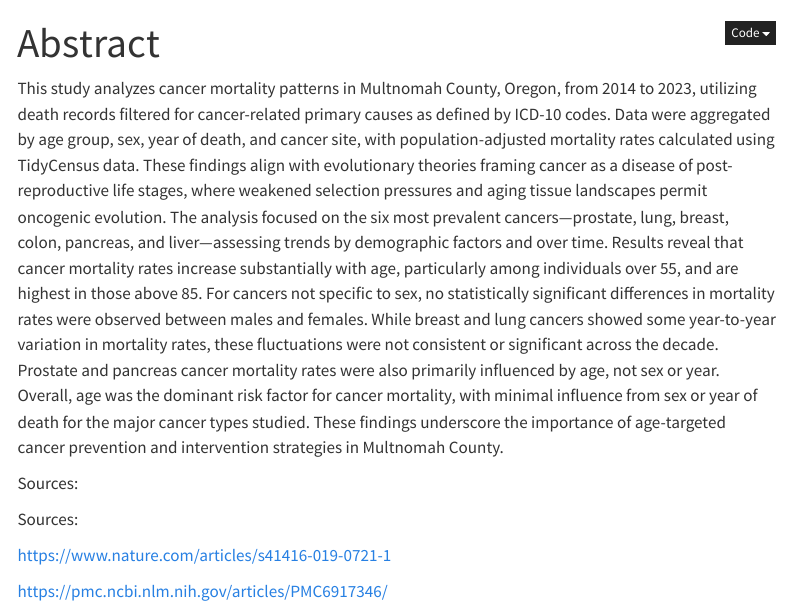
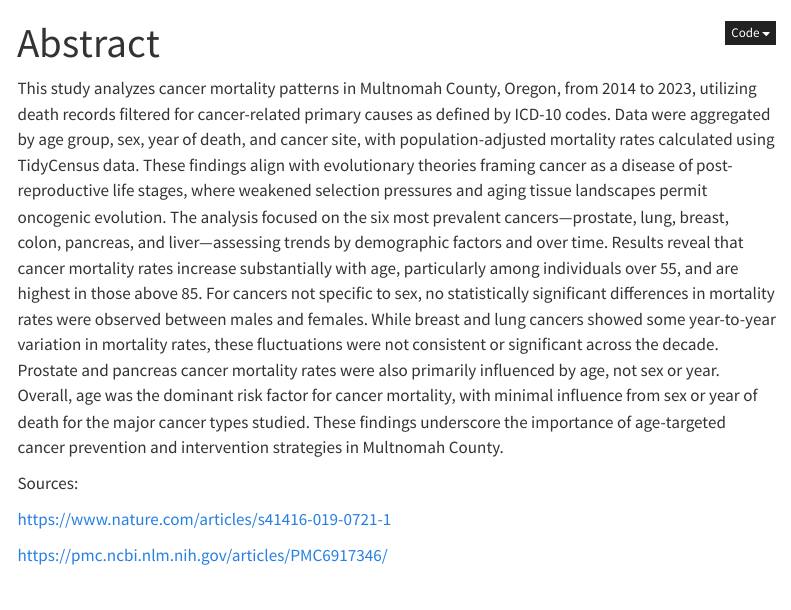
Before and after one commit to Data-Sci-245-Sp25/ageCancer, a Quarto document (abstract.qmd): the page in a window 1100 px wide, from its top. Rendered offline with R 4.5, knitr and Pandoc in place of Quarto, with nearby package versions; menus at the side of the page are left out.

Commit message:
abstract sources

```diff
--- a/abstract.qmd
+++ b/abstract.qmd
@@ -33,8 +33,6 @@ cancer prevention and intervention strategies in Multnomah County.
 
 Sources:
 
-Sources:
-
 <https://www.nature.com/articles/s41416-019-0721-1>
 
 <https://pmc.ncbi.nlm.nih.gov/articles/PMC6917346/>
```
